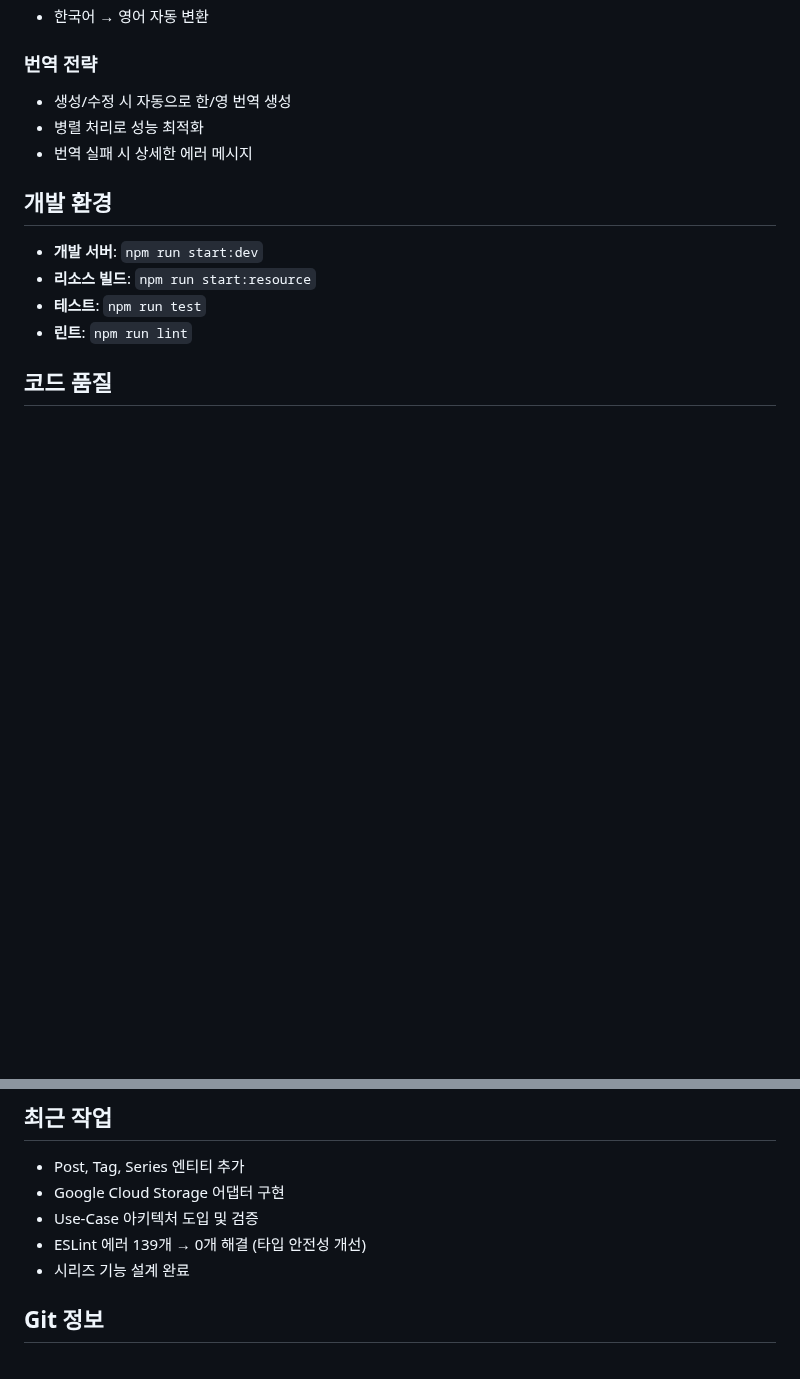
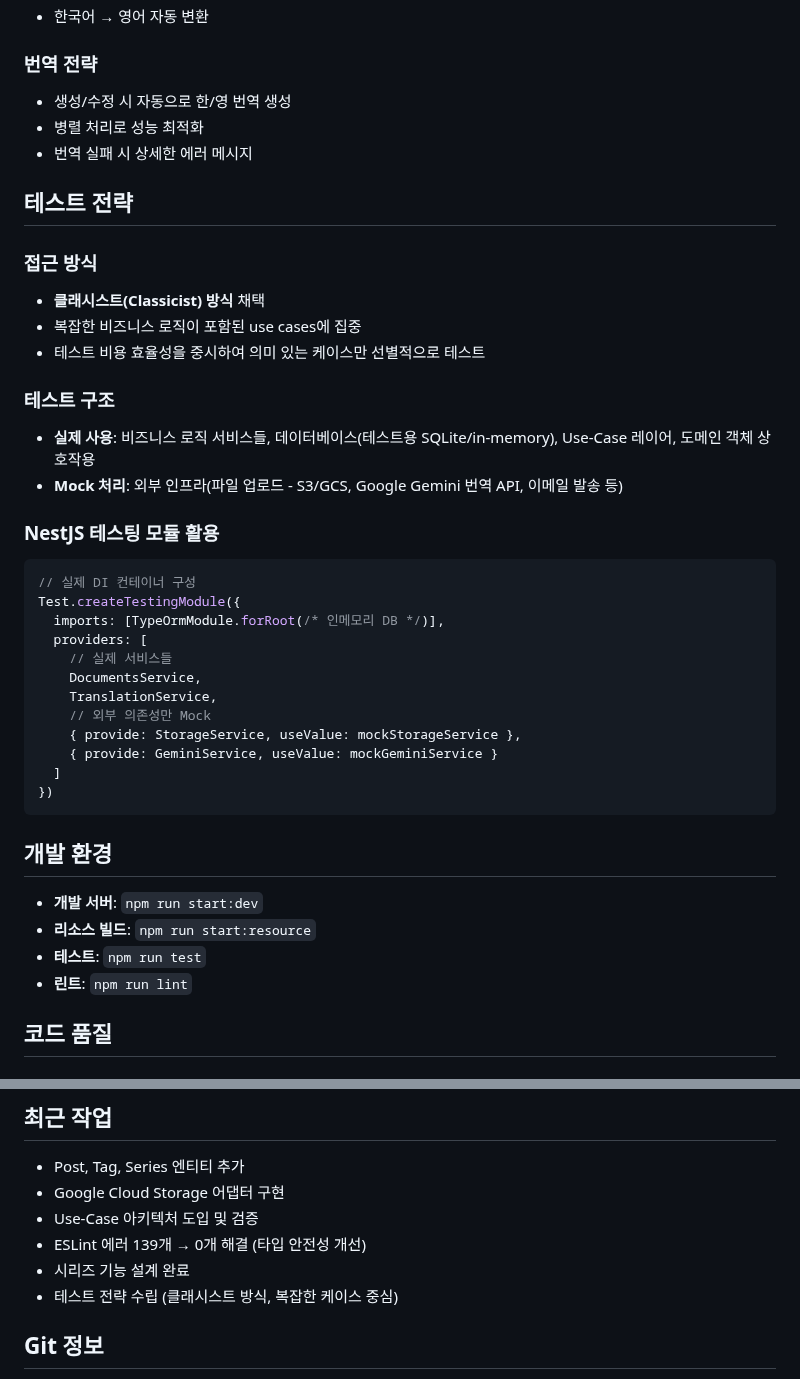
Before and after one commit to dev-goraebap/nest-hotwired-ssr, a Markdown page: CLAUDE.md, 2 parts joined by grey strips. Rendered like a GitHub page; blank space fills up the shorter version.

Commit message:
docs:  add testing strategy section in project documentation

````diff
--- a/CLAUDE.md
+++ b/CLAUDE.md
@@ -85,6 +87,33 @@ Controller → Use-Case → Services → Entities
 - 병렬 처리로 성능 최적화
 - 번역 실패 시 상세한 에러 메시지
 
+## 테스트 전략
+### 접근 방식
+- **클래시스트(Classicist) 방식** 채택
+- 복잡한 비즈니스 로직이 포함된 use cases에 집중
+- 테스트 비용 효율성을 중시하여 의미 있는 케이스만 선별적으로 테스트
+
+### 테스트 구조
+- **실제 사용**: 비즈니스 로직 서비스들, 데이터베이스(테스트용 SQLite/in-memory), Use-Case 레이어, 도메인 객체 상호작용
+- **Mock 처리**: 외부 인프라(파일 업로드 - S3/GCS, Google Gemini 번역 API, 이메일 발송 등)
+
+### NestJS 테스팅 모듈 활용
+
+```typescript
+// 실제 DI 컨테이너 구성
+Test.createTestingModule({
+  imports: [TypeOrmModule.forRoot(/* 인메모리 DB */)],
+  providers: [
+    // 실제 서비스들
+    DocumentsService,
+    TranslationService,
+    // 외부 의존성만 Mock
+    { provide: StorageService, useValue: mockStorageService },
+    { provide: GeminiService, useValue: mockGeminiService }
+  ]
+})
+```
+
 ## 개발 환경
 - **개발 서버**: `npm run start:dev`
 - **리소스 빌드**: `npm run start:resource`
@@ -108,6 +137,7 @@ Controller → Use-Case → Services → Entities
 - Use-Case 아키텍처 도입 및 검증
 - ESLint 에러 139개 → 0개 해결 (타입 안전성 개선)
 - 시리즈 기능 설계 완료
+- 테스트 전략 수립 (클래시스트 방식, 복잡한 케이스 중심)
 
 ## Git 정보
 - **현재 브랜치**: develop
````
Also changed, not shown: other parts of CLAUDE.md (+2 -0 lines).
